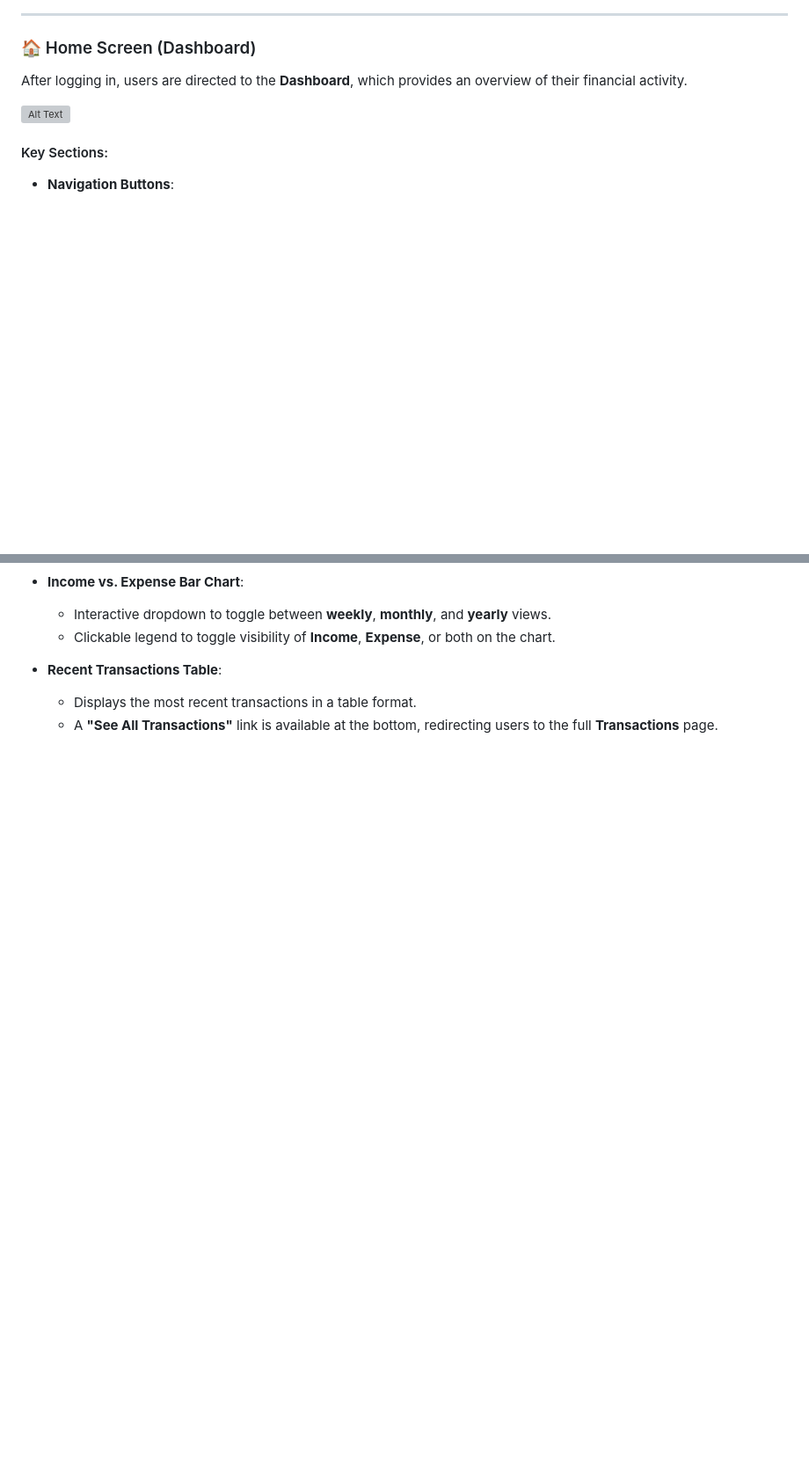
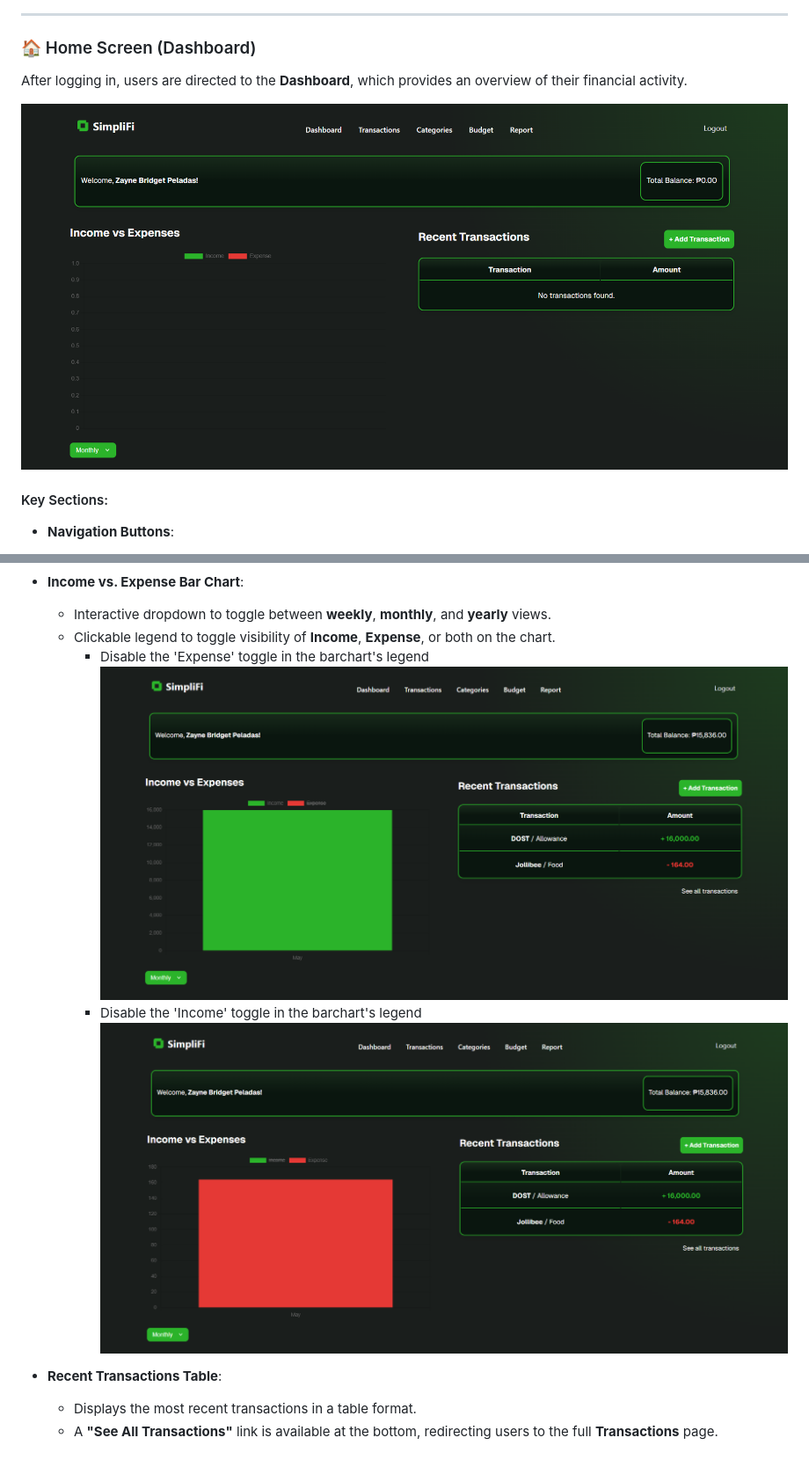
Before and after one commit to Mekuuuuu/cmsc126-long-exam-2, a Markdown page: README.md, 2 parts joined by grey strips. Shown: that part at 88% size. Rendered like a GitHub page; blank space fills up the shorter version; grey boxes are pictures that could not be loaded.

```diff
--- a/README.md
+++ b/README.md
@@ -138,7 +139,7 @@ Here’s a step-by-step overview of how users interact with SimpliFi:
 ### 🏠 Home Screen (Dashboard)
 After logging in, users are directed to the **Dashboard**, which provides an overview of their financial activity.
 
-![Alt Text](relative/path/to/image.png)
+![Alt Text](readmeResources/4.png)
 
 #### Key Sections:
 - **Navigation Buttons**:
@@ -156,6 +166,10 @@ After logging in, users are directed to the **Dashboard**, which provides an ove
 - **Income vs. Expense Bar Chart**:
   - Interactive dropdown to toggle between **weekly**, **monthly**, and **yearly** views.
   - Clickable legend to toggle visibility of **Income**, **Expense**, or both on the chart.
+    - Disable the 'Expense' toggle in the barchart's legend
+      ![Alt Text](readmeResources/9.png)
+    - Disable the 'Income' toggle in the barchart's legend
+      ![Alt Text](readmeResources/8.png)
 
 - **Recent Transactions Table**:
   - Displays the most recent transactions in a table format.
```
Also changed, not shown: other parts of README.md (+13 -3 lines).
